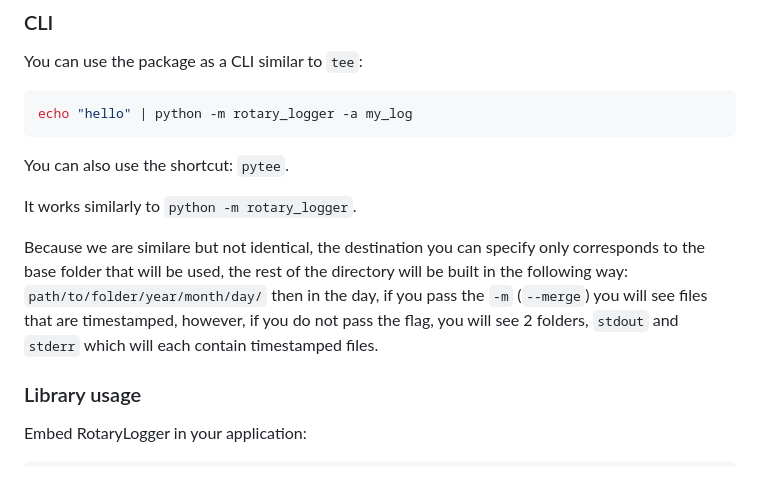
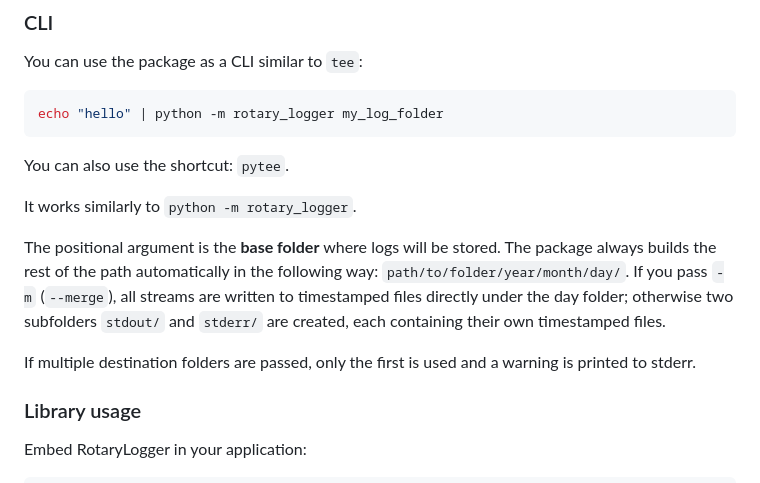
Before and after one commit to Hanra-s-work/rotary_logger, a Markdown page: README.md, the part around one of its changes. Rendered like a GitHub page.

````diff
--- a/README.md
+++ b/README.md
@@ -101,14 +106,16 @@ pip install -e .
 You can use the package as a CLI similar to `tee`:
 
 ```bash
-echo "hello" | python -m rotary_logger -a my_log
+echo "hello" | python -m rotary_logger my_log_folder
 ```
 
 You can also use the shortcut: `pytee`.
 
 It works similarly to `python -m rotary_logger`.
 
-Because we are similare but not identical, the destination you can specify only corresponds to the base folder that will be used, the rest of the directory will be built in the following way: `path/to/folder/year/month/day/` then in the day, if you pass the `-m` (`--merge`) you will see files that are timestamped, however, if you do not pass the flag, you will see 2 folders, `stdout` and `stderr` which will each contain timestamped files.
+The positional argument is the **base folder** where logs will be stored. The package always builds the rest of the path automatically in the following way: `path/to/folder/year/month/day/`. If you pass `-m` (`--merge`), all streams are written to timestamped files directly under the day folder; otherwise two subfolders `stdout/` and `stderr/` are created, each containing their own timestamped files.
+
+If multiple destination folders are passed, only the first is used and a warning is printed to stderr.
 
 ### Library usage
 
````
Also changed, not shown: other parts of README.md (+55 -21 lines).
